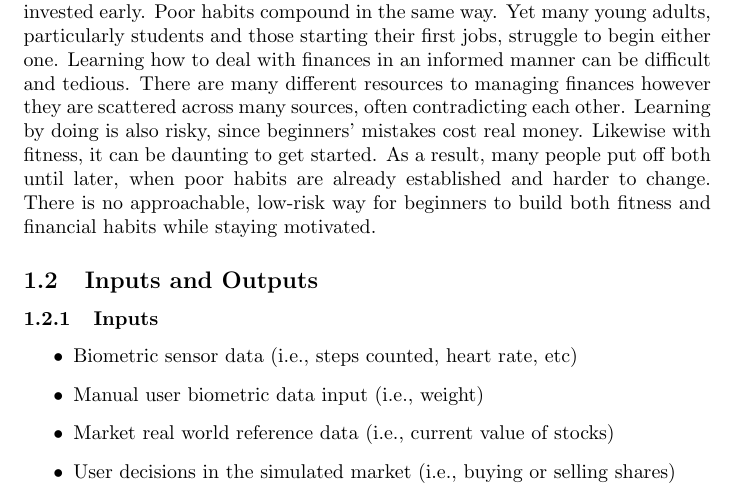
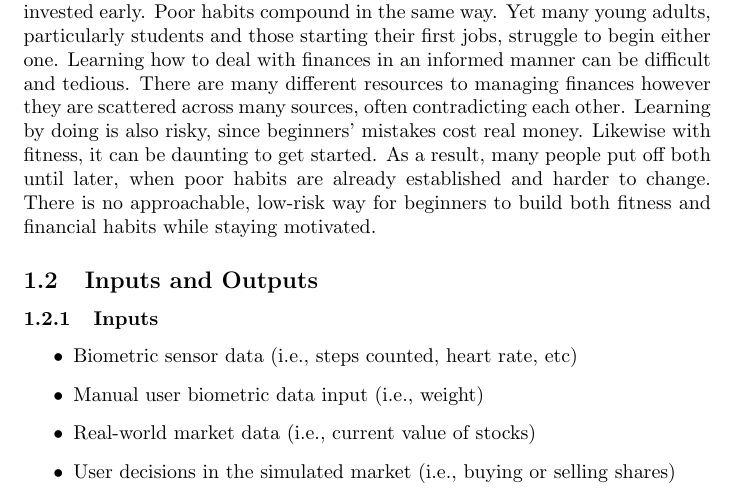
Before and after one commit to davislenover/BurnNEarn, a LaTeX document (docs/ProblemStatementAndGoals/ProblemStatement.tex): part of page 1 of 6, cut so that both start at the same text. Compiled offline with pdfLaTeX; a LaTeX package or settings file that is missing is left out.

Commit message:
Update input wording

```diff
--- a/docs/ProblemStatementAndGoals/ProblemStatement.tex
+++ b/docs/ProblemStatementAndGoals/ProblemStatement.tex
@@ -49,7 +49,7 @@ As a result, many people put off both until later, when poor habits are already
 \begin{itemize}
     \item{Biometric sensor data (i.e., steps counted, heart rate, etc)}
     \item{Manual user biometric data input (i.e., weight)}
-    \item{Market real world reference data (i.e., current value of stocks)}
+    \item{Real-world market data (i.e., current value of stocks)}
     \item{User decisions in the simulated market (i.e., buying or selling shares)}
     \item{Educational reference content (i.e., explanations of financial and fitness concepts)}
     \item{User responses to learning activities (i.e., answers to knowledge checks)}
```
